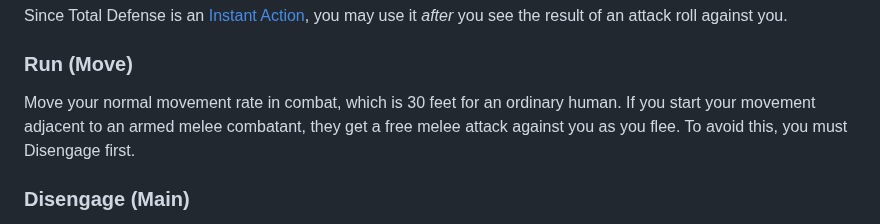
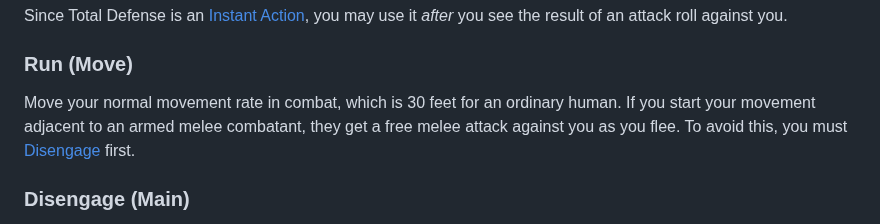
Before and after one commit to luizbgomide/sovereign, a Markdown page: combat.md, the part around one of its changes. Drawn GitHub-style.

Commit message:
hyperlink disengage

```diff
--- a/combat.md
+++ b/combat.md
@@ -137,7 +137,7 @@ Since Total Defense is an [Instant Action](#instant-action), you may use it *aft
 
 ### Run (Move)
 
-Move your normal movement rate in combat, which is 30 feet for an ordinary human. If you start your movement adjacent to an armed melee combatant, they get a free melee attack against you as you flee. To avoid this, you must Disengage first.
+Move your normal movement rate in combat, which is 30 feet for an ordinary human. If you start your movement adjacent to an armed melee combatant, they get a free melee attack against you as you flee. To avoid this, you must [Disengage](/combat#disengage-main) first.
 
 ### Disengage (Main)
 
```
Also changed, not shown: other parts of combat.md (+4 -4 lines), arcane-traditions.md (+1 -1 lines).
